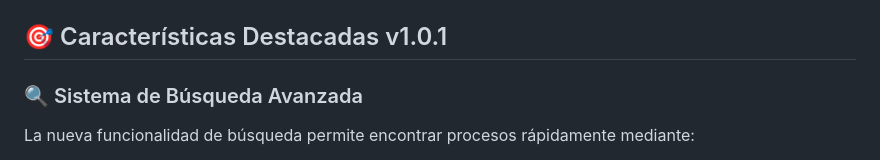
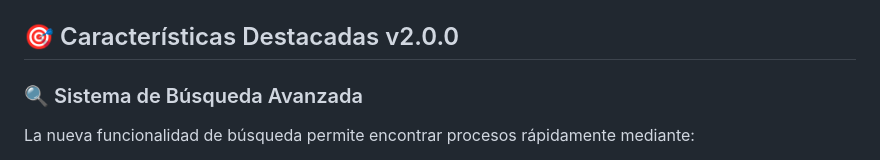
Before and after one commit to javert-galicia/admin_processes, a Markdown page: README.md, the part around the change. GitHub-like rendering.

```diff
--- a/README.md
+++ b/README.md
@@ -87,7 +87,7 @@ lib/
 - **Navegación Web**: `url_launcher` y `flutter_linkify`
 - **Compartir Datos**: `share_plus` para exportación multiplataforma
 
-## 🎯 Características Destacadas v1.0.1
+## 🎯 Características Destacadas v2.0.0
 
 ### 🔍 Sistema de Búsqueda Avanzada
 
```
